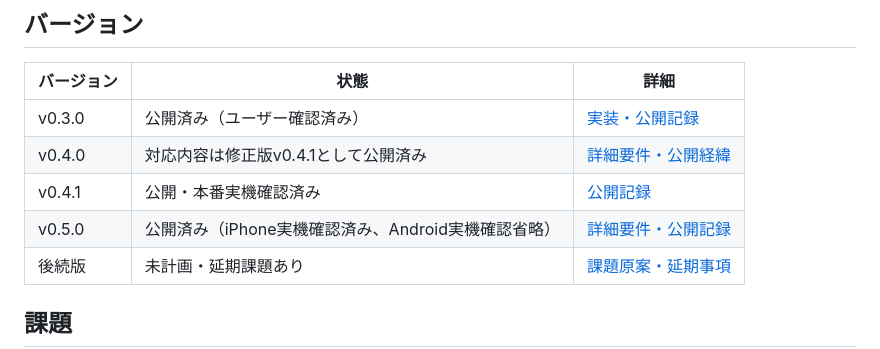
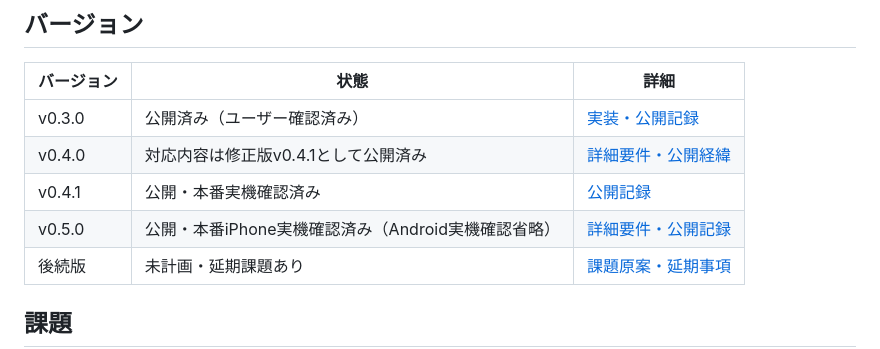
Before and after one commit to ka215/famie, a Markdown page: docs/issues/summary.md, the part around the change. GitHub-like rendering.

Commit message:
docs: confirm v0.5.0 production verification

```diff
--- a/docs/issues/summary.md
+++ b/docs/issues/summary.md
@@ -9,7 +9,7 @@
 | v0.3.0 | 公開済み（ユーザー確認済み） | [実装・公開記録](v0.3.0.md) |
 | v0.4.0 | 対応内容は修正版v0.4.1として公開済み | [詳細要件・公開経緯](v0.4.0.md) |
 | v0.4.1 | 公開・本番実機確認済み | [公開記録](../operations/change-log/2026-09-24-v041-release-notes.md) |
-| v0.5.0 | 公開済み（iPhone実機確認済み、Android実機確認省略） | [詳細要件・公開記録](v0.5.0.md) |
+| v0.5.0 | 公開・本番iPhone実機確認済み（Android実機確認省略） | [詳細要件・公開記録](v0.5.0.md) |
 | 後続版 | 未計画・延期課題あり | [課題原案・延期事項](backlog.md) |
 
 ## 課題
```
Also changed, not shown: docs/issues/v0.5.0.md (+1 -0 lines), 1 other file.
